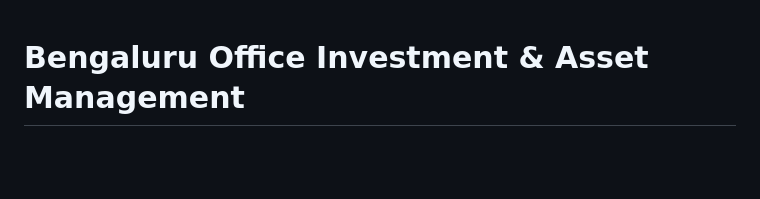
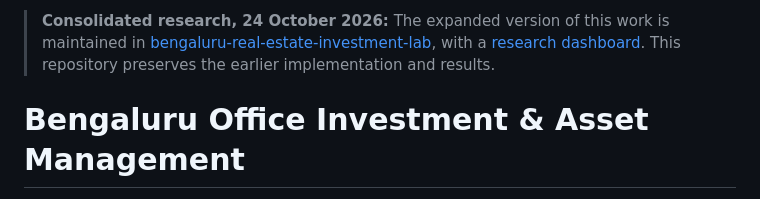
Before and after one commit to Anjaney336/bengaluru-office-underwriting, a Markdown page: README.md, the part around the change. Drawn GitHub-style; blank space fills up the shorter version.

Commit message:
Link maintained consolidated research and dashboard

```diff
--- a/README.md
+++ b/README.md
@@ -1,3 +1,5 @@
+> **Consolidated research, 24 October 2026:** The expanded version of this work is maintained in [bengaluru-real-estate-investment-lab](https://github.com/Anjaney336/bengaluru-real-estate-investment-lab), with a [research dashboard](https://anjaney336.github.io/portfolio/research/bengaluru-real-estate-investment-lab/). This repository preserves the earlier implementation and results.
+
 # Bengaluru Office Investment & Asset Management
 
 A reproducible investment-analysis portfolio case by Anjaney Malhotra. The question is whether a hypothetical 100,000 sq ft office asset supports its purchase price after operating costs, lease rollover, capital costs and debt service.
```
